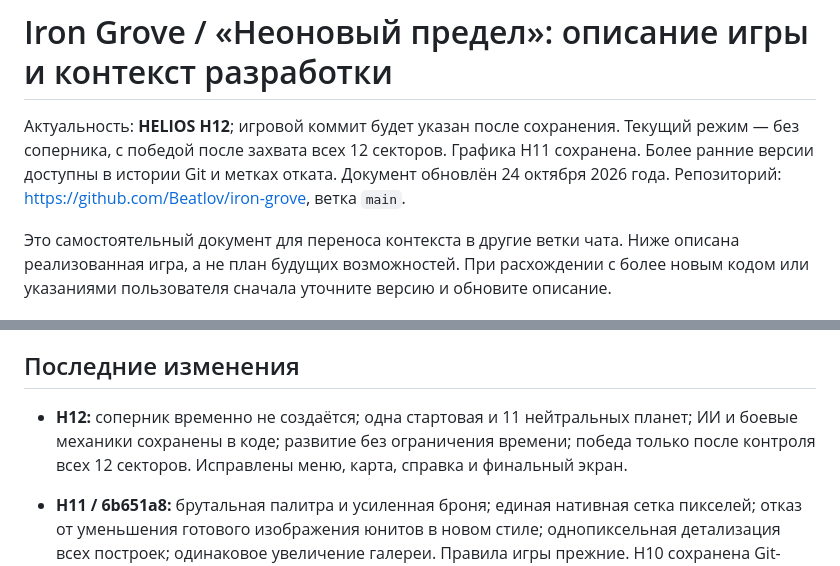
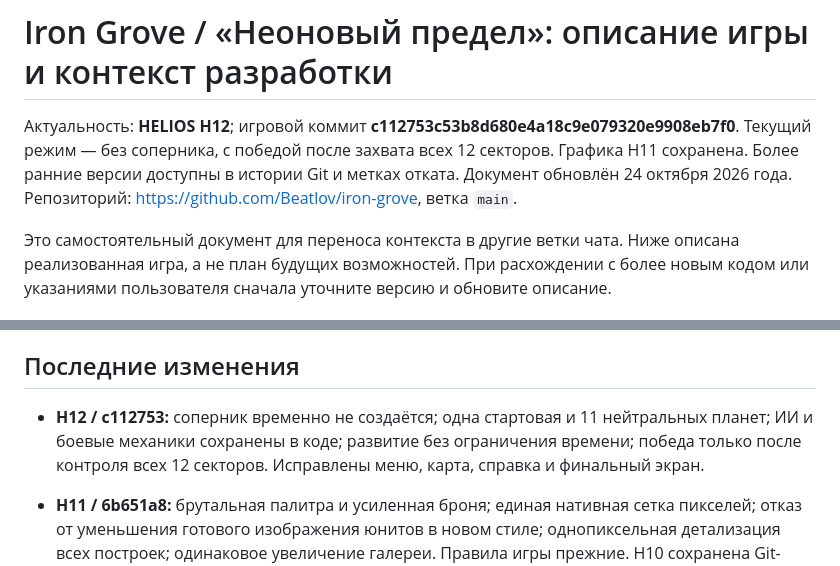
Before and after one commit to Beatlov/iron-grove, a Markdown page: docs/GAME_GUIDE.md, 2 parts joined by grey strips. Drawn GitHub-style.

Commit message:
Зафиксировать документацию режима H12

```diff
--- a/docs/GAME_GUIDE.md
+++ b/docs/GAME_GUIDE.md
@@ -1,6 +1,6 @@
 # Iron Grove / «Неоновый предел»: описание игры и контекст разработки
 
-Актуальность: **HELIOS H12**; игровой коммит будет указан после сохранения. Текущий режим — без соперника, с победой после захвата всех 12 секторов. Графика H11 сохранена. Более ранние версии доступны в истории Git и метках отката. Документ обновлён 24 октября 2026 года. Репозиторий: https://github.com/Beatlov/iron-grove, ветка `main`.
+Актуальность: **HELIOS H12**; игровой коммит **c112753c53b8d680e4a18c9e079320e9908eb7f0**. Текущий режим — без соперника, с победой после захвата всех 12 секторов. Графика H11 сохранена. Более ранние версии доступны в истории Git и метках отката. Документ обновлён 24 октября 2026 года. Репозиторий: https://github.com/Beatlov/iron-grove, ветка `main`.
 
 Это самостоятельный документ для переноса контекста в другие ветки чата. Ниже описана реализованная игра, а не план будущих возможностей. При расхождении с более новым кодом или указаниями пользователя сначала уточните версию и обновите описание.
 
@@ -203,7 +203,7 @@
 
 ## Последние изменения
 
-- **H12:** соперник временно не создаётся; одна стартовая и 11 нейтральных планет; ИИ и боевые механики сохранены в коде; развитие без ограничения времени; победа только после контроля всех 12 секторов. Исправлены меню, карта, справка и финальный экран.
+- **H12 / c112753:** соперник временно не создаётся; одна стартовая и 11 нейтральных планет; ИИ и боевые механики сохранены в коде; развитие без ограничения времени; победа только после контроля всех 12 секторов. Исправлены меню, карта, справка и финальный экран.
 
 - **H11 / 6b651a8:** брутальная палитра и усиленная броня; единая нативная сетка пикселей; отказ от уменьшения готового изображения юнитов в новом стиле; однопиксельная детализация всех построек; одинаковое увеличение галереи. Правила игры прежние. H10 сохранена Git-меткой.
 
```
